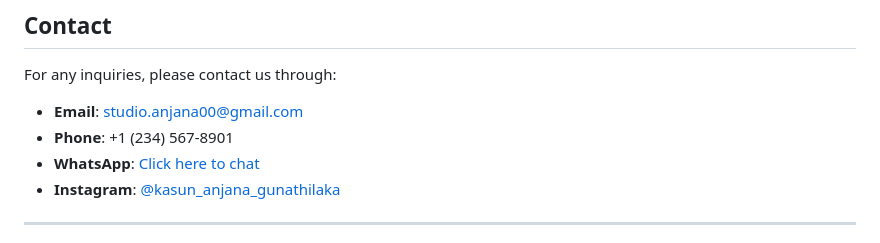
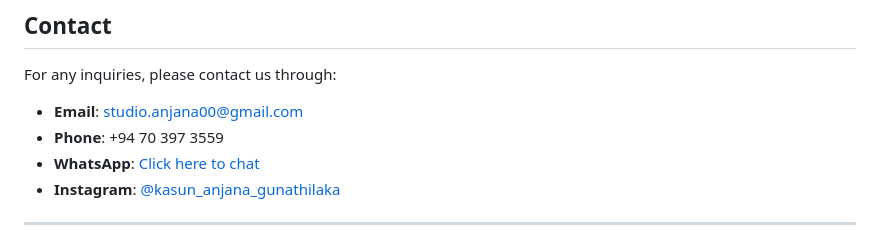
Before and after one commit to studioanajanalk/studioanjanalk, a Markdown page: README.md, the part around the change. GitHub-like rendering.

```diff
--- a/README.md
+++ b/README.md
@@ -126,7 +126,7 @@ We welcome contributions to both projects! If you'd like to help improve the app
 For any inquiries, please contact us through:
 
 - **Email**: studio.anjana00@gmail.com
-- **Phone**: +1 (234) 567-8901
+- **Phone**: +94 70 397 3559
 - **WhatsApp**: [Click here to chat](https://wa.me/+94703973559)
 - **Instagram**: [@kasun_anjana_gunathilaka](https://instagram.com/kasun_anjana_gunathilaka)
 
```
